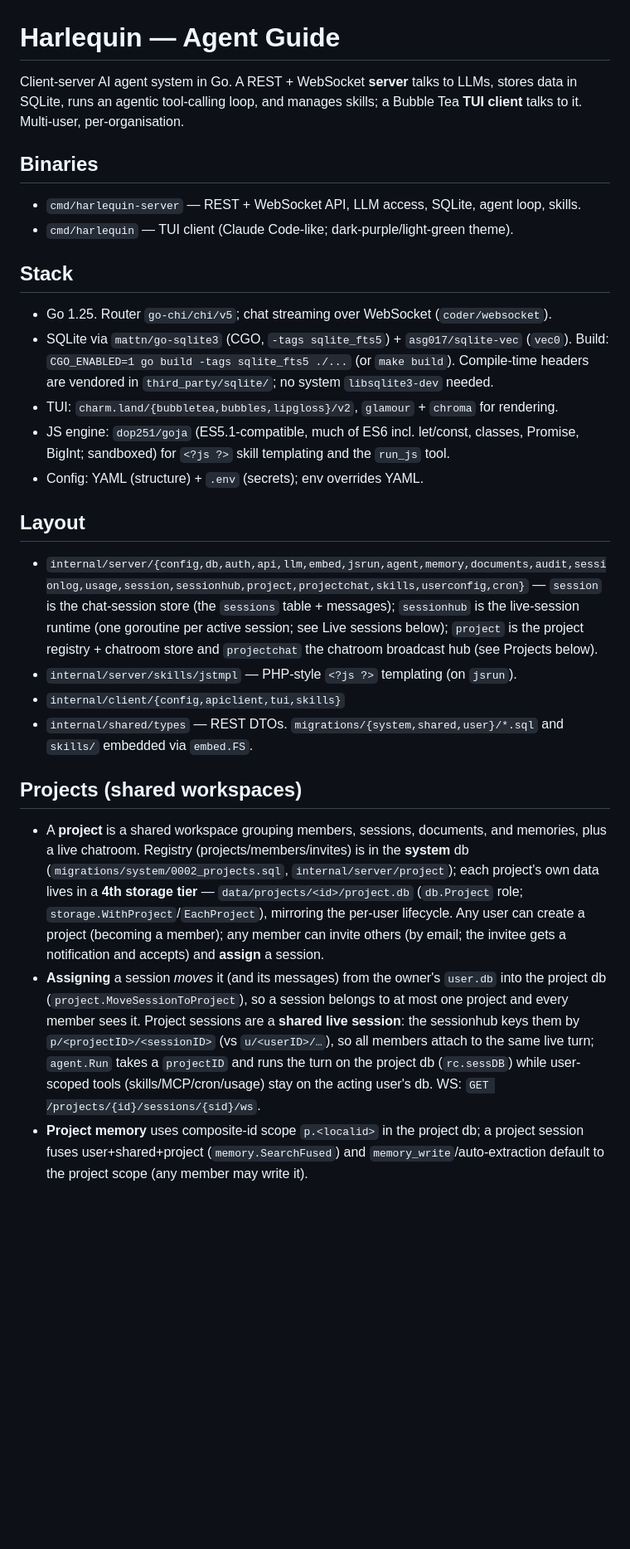
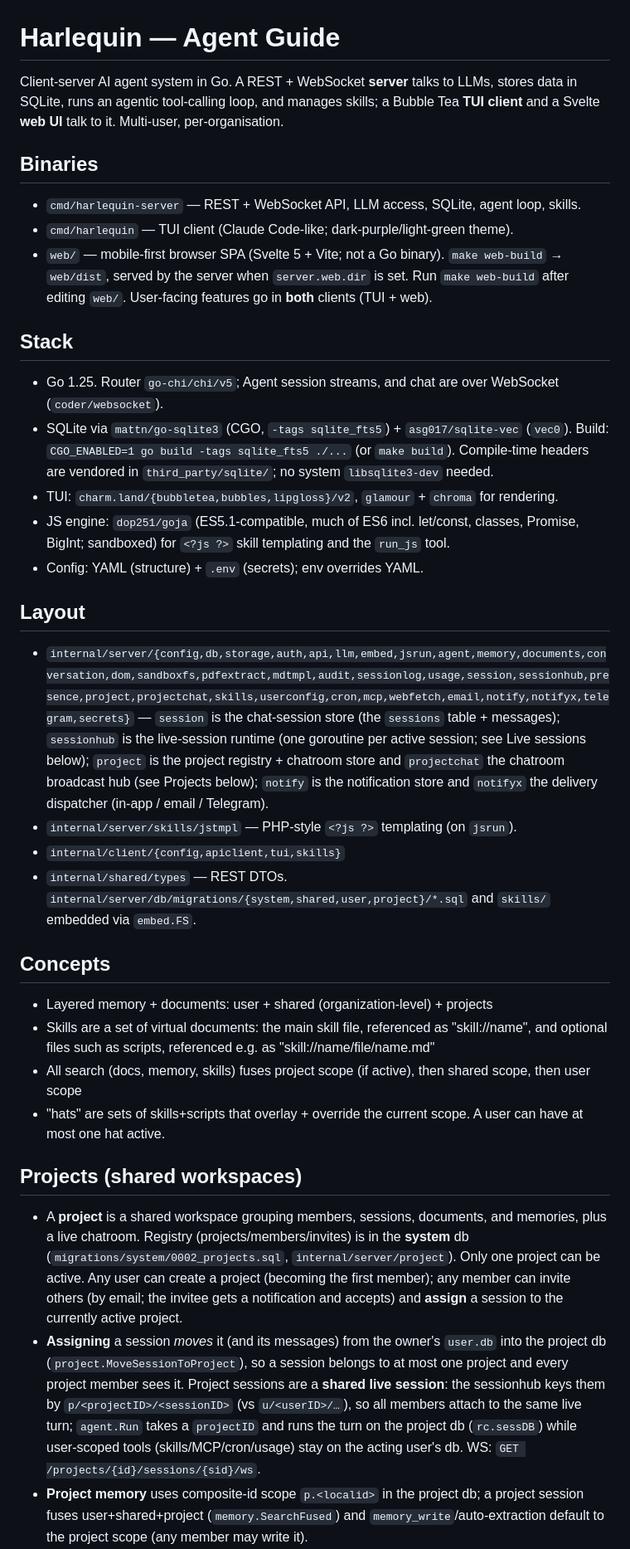
Before and after one commit to ivoras/harlequin, a Markdown page: AGENTS.md, the part around one of its changes. Shown at 83% size. GitHub-like rendering; blank space fills up the shorter version.

```diff
--- a/AGENTS.md
+++ b/AGENTS.md
@@ -1,25 +1,32 @@
 # Harlequin — Agent Guide
 
-Client-server AI agent system in Go. A REST + WebSocket **server** talks to LLMs, stores data in SQLite, runs an agentic tool-calling loop, and manages skills; a Bubble Tea **TUI client** talks to it. Multi-user, per-organisation.
+Client-server AI agent system in Go. A REST + WebSocket **server** talks to LLMs, stores data in SQLite, runs an agentic tool-calling loop, and manages skills; a Bubble Tea **TUI client** and a Svelte **web UI** talk to it. Multi-user, per-organisation.
 
 ## Binaries
 - `cmd/harlequin-server` — REST + WebSocket API, LLM access, SQLite, agent loop, skills.
 - `cmd/harlequin` — TUI client (Claude Code-like; dark-purple/light-green theme).
+- `web/` — mobile-first browser SPA (Svelte 5 + Vite; not a Go binary). `make web-build` → `web/dist`, served by the server when `server.web.dir` is set. Run `make web-build` after editing `web/`. User-facing features go in **both** clients (TUI + web).
 
 ## Stack
-- Go 1.25. Router `go-chi/chi/v5`; chat streaming over WebSocket (`coder/websocket`).
+- Go 1.25. Router `go-chi/chi/v5`; Agent session streams, and chat are over WebSocket (`coder/websocket`).
 - SQLite via `mattn/go-sqlite3` (CGO, `-tags sqlite_fts5`) + `asg017/sqlite-vec` (`vec0`). Build: `CGO_ENABLED=1 go build -tags sqlite_fts5 ./...` (or `make build`). Compile-time headers are vendored in `third_party/sqlite/`; no system `libsqlite3-dev` needed.
 - TUI: `charm.land/{bubbletea,bubbles,lipgloss}/v2`, `glamour` + `chroma` for rendering.
 - JS engine: `dop251/goja` (ES5.1-compatible, much of ES6 incl. let/const, classes, Promise, BigInt; sandboxed) for `<?js ?>` skill templating and the `run_js` tool.
 - Config: YAML (structure) + `.env` (secrets); env overrides YAML.
 
 ## Layout
-- `internal/server/{config,db,auth,api,llm,embed,jsrun,agent,memory,documents,audit,sessionlog,usage,session,sessionhub,project,projectchat,skills,userconfig,cron}` — `session` is the chat-session store (the `sessions` table + messages); `sessionhub` is the live-session runtime (one goroutine per active session; see Live sessions below); `project` is the project registry + chatroom store and `projectchat` the chatroom broadcast hub (see Projects below).
+- `internal/server/{config,db,storage,auth,api,llm,embed,jsrun,agent,memory,documents,conversation,dom,sandboxfs,pdfextract,mdtmpl,audit,sessionlog,usage,session,sessionhub,presence,project,projectchat,skills,userconfig,cron,mcp,webfetch,email,notify,notifyx,telegram,secrets}` — `session` is the chat-session store (the `sessions` table + messages); `sessionhub` is the live-session runtime (one goroutine per active session; see Live sessions below); `project` is the project registry + chatroom store and `projectchat` the chatroom broadcast hub (see Projects below); `notify` is the notification store and `notifyx` the delivery dispatcher (in-app / email / Telegram).
 - `internal/server/skills/jstmpl` — PHP-style `<?js ?>` templating (on `jsrun`).
 - `internal/client/{config,apiclient,tui,skills}`
-- `internal/shared/types` — REST DTOs. `migrations/{system,shared,user}/*.sql` and `skills/` embedded via `embed.FS`.
+- `internal/shared/types` — REST DTOs. `internal/server/db/migrations/{system,shared,user,project}/*.sql` and `skills/` embedded via `embed.FS`.
+
+## Concepts
+- Layered memory + documents: user + shared (organization-level) + projects
+- Skills are a set of virtual documents: the main skill file, referenced as "skill://name", and optional files such as scripts, referenced e.g. as "skill://name/file/name.md"
+- All search (docs, memory, skills) fuses project scope (if active), then shared scope, then user scope
+- "hats" are sets of skills+scripts that overlay + override the current scope. A user can have at most one hat active.
 
 ## Projects (shared workspaces)
-- A **project** is a shared workspace grouping members, sessions, documents, and memories, plus a live chatroom. Registry (projects/members/invites) is in the **system** db (`migrations/system/0002_projects.sql`, `internal/server/project`); each project's own data lives in a **4th storage tier** — `data/projects/<id>/project.db` (`db.Project` role; `storage.WithProject`/`EachProject`), mirroring the per-user lifecycle. Any user can create a project (becoming a member); any member can invite others (by email; the invitee gets a notification and accepts) and **assign** a session.
-- **Assigning** a session *moves* it (and its messages) from the owner's `user.db` into the project db (`project.MoveSessionToProject`), so a session belongs to at most one project and every member sees it. Project sessions are a **shared live session**: the sessionhub keys them by `p/<projectID>/<sessionID>` (vs `u/<userID>/…`), so all members attach to the same live turn; `agent.Run` takes a `projectID` and runs the turn on the project db (`rc.sessDB`) while user-scoped tools (skills/MCP/cron/usage) stay on the acting user's db. WS: `GET /projects/{id}/sessions/{sid}/ws`.
+- A **project** is a shared workspace grouping members, sessions, documents, and memories, plus a live chatroom. Registry (projects/members/invites) is in the **system** db (`migrations/system/0002_projects.sql`, `internal/server/project`). Only one project can be active. Any user can create a project (becoming the first member); any member can invite others (by email; the invitee gets a notification and accepts) and **assign** a session to the currently active project.
+- **Assigning** a session *moves* it (and its messages) from the owner's `user.db` into the project db (`project.MoveSessionToProject`), so a session belongs to at most one project and every project member sees it. Project sessions are a **shared live session**: the sessionhub keys them by `p/<projectID>/<sessionID>` (vs `u/<userID>/…`), so all members attach to the same live turn; `agent.Run` takes a `projectID` and runs the turn on the project db (`rc.sessDB`) while user-scoped tools (skills/MCP/cron/usage) stay on the acting user's db. WS: `GET /projects/{id}/sessions/{sid}/ws`.
 - **Project memory** uses composite-id scope `p.<localid>` in the project db; a project session fuses user+shared+project (`memory.SearchFused`) and `memory_write`/auto-extraction default to the project scope (any member may write it).
```
Also changed, not shown: other parts of AGENTS.md (+21 -10 lines), README.md (+10 -6 lines), docs/user_guide.md (added, +110 -0 lines).
